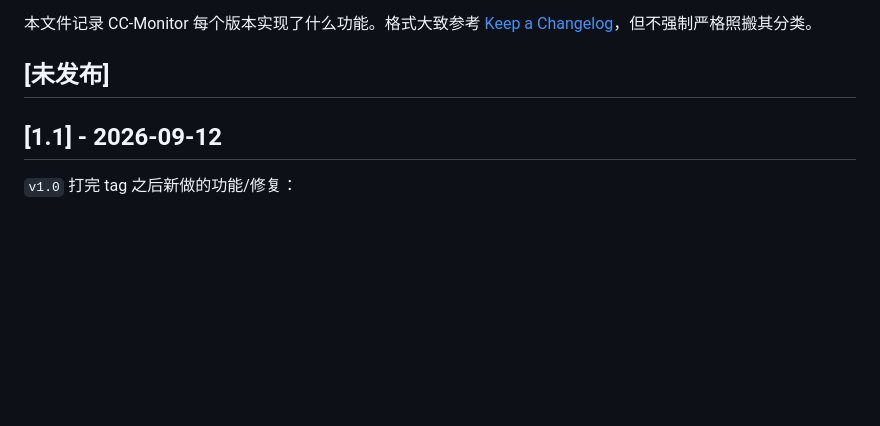
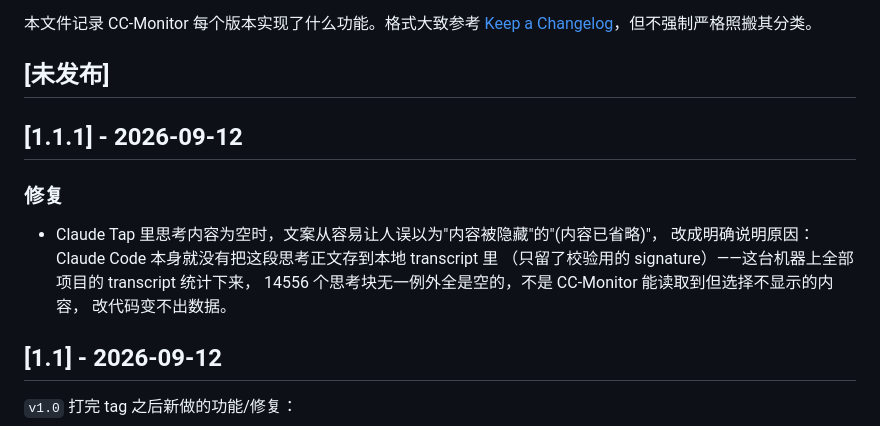
Before and after one commit to cn0xroot/CC-Monitor, a Markdown page: CHANGELOG.md, the part around the change. Drawn GitHub-style; blank space fills up the shorter version.

```diff
--- a/CHANGELOG.md
+++ b/CHANGELOG.md
@@ -6,6 +6,15 @@
 [Keep a Changelog](https://keepachangelog.com/)，但不强制严格照搬其分类。
 
 ## [未发布]
+
+## [1.1.1] - 2026-09-12
+
+### 修复
+- Claude Tap 里思考内容为空时，文案从容易让人误以为"内容被隐藏"的"(内容已省略)"，
+  改成明确说明原因：Claude Code 本身就没有把这段思考正文存到本地 transcript 里
+  （只留了校验用的 signature）——这台机器上全部项目的 transcript 统计下来，
+  14556 个思考块无一例外全是空的，不是 CC-Monitor 能读取到但选择不显示的内容，
+  改代码变不出数据。
 
 ## [1.1] - 2026-09-12
 
```
Also changed, not shown: CHANGELOG.en.md (+10 -0 lines).
